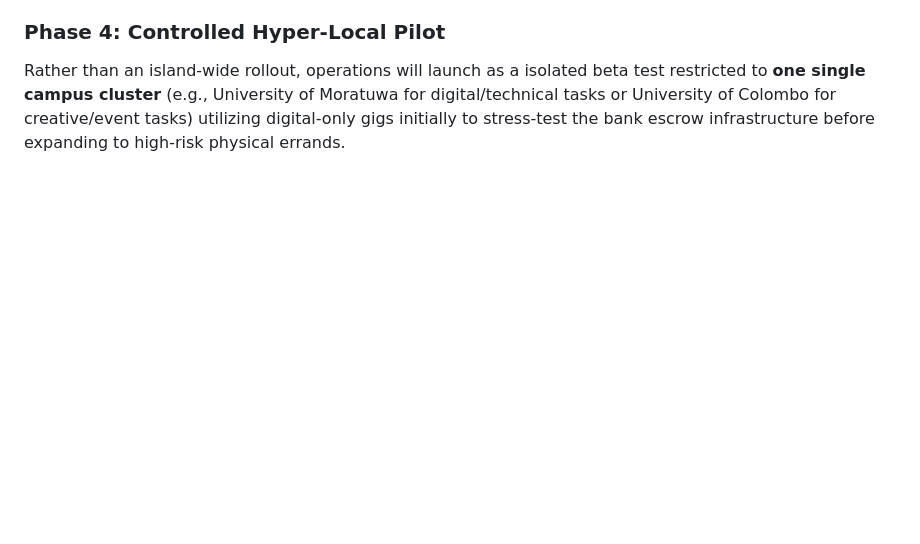
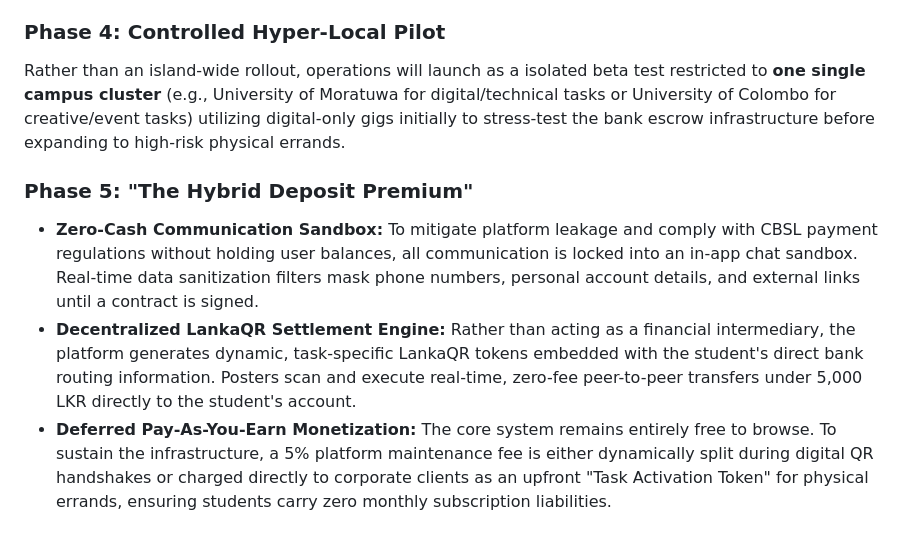
Before and after one commit to ravishanamina174/UniWork-Sri-Lanka, a Markdown page: README.md, the part around the change. Drawn GitHub-style; blank space fills up the shorter version.

Commit message:
Add Zero-Cash Communication Sandbox and Decentralized LankaQR Settlement Engine

```diff
--- a/README.md
+++ b/README.md
@@ -97,3 +97,9 @@ Appoint prominent final-year undergraduates and student leaders as Campus Ambass
 
 ### Phase 4: Controlled Hyper-Local Pilot
 Rather than an island-wide rollout, operations will launch as a isolated beta test restricted to **one single campus cluster** (e.g., University of Moratuwa for digital/technical tasks or University of Colombo for creative/event tasks) utilizing digital-only gigs initially to stress-test the bank escrow infrastructure before expanding to high-risk physical errands.
+
+### Phase 5: "The Hybrid Deposit Premium"
+
+- **Zero-Cash Communication Sandbox:** To mitigate platform leakage and comply with CBSL payment regulations without holding user balances, all communication is locked into an in-app chat sandbox. Real-time data sanitization filters mask phone numbers, personal account details, and external links until a contract is signed.
+- **Decentralized LankaQR Settlement Engine:** Rather than acting as a financial intermediary, the platform generates dynamic, task-specific LankaQR tokens embedded with the student's direct bank routing information. Posters scan and execute real-time, zero-fee peer-to-peer transfers under 5,000 LKR directly to the student's account.
+- **Deferred Pay-As-You-Earn Monetization:** The core system remains entirely free to browse. To sustain the infrastructure, a 5% platform maintenance fee is either dynamically split during digital QR handshakes or charged directly to corporate clients as an upfront "Task Activation Token" for physical errands, ensuring students carry zero monthly subscription liabilities.
```
